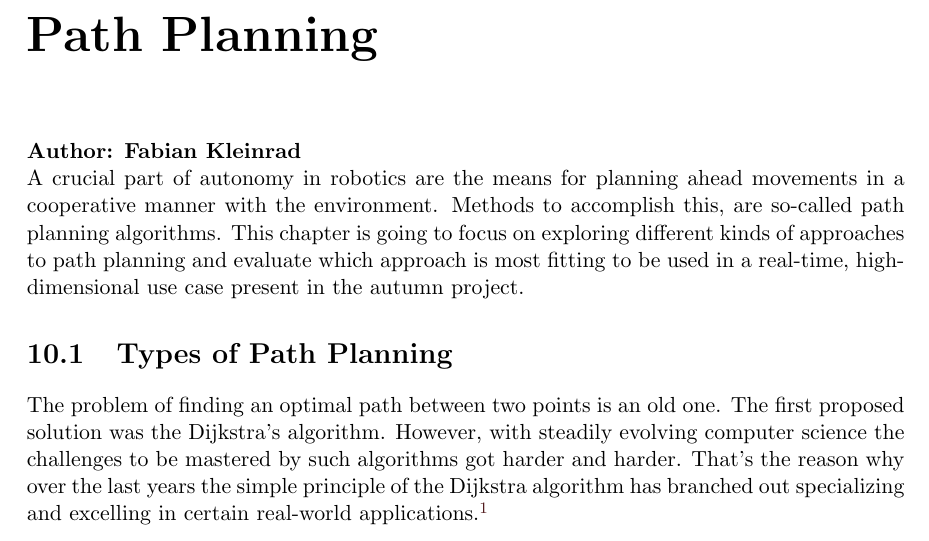
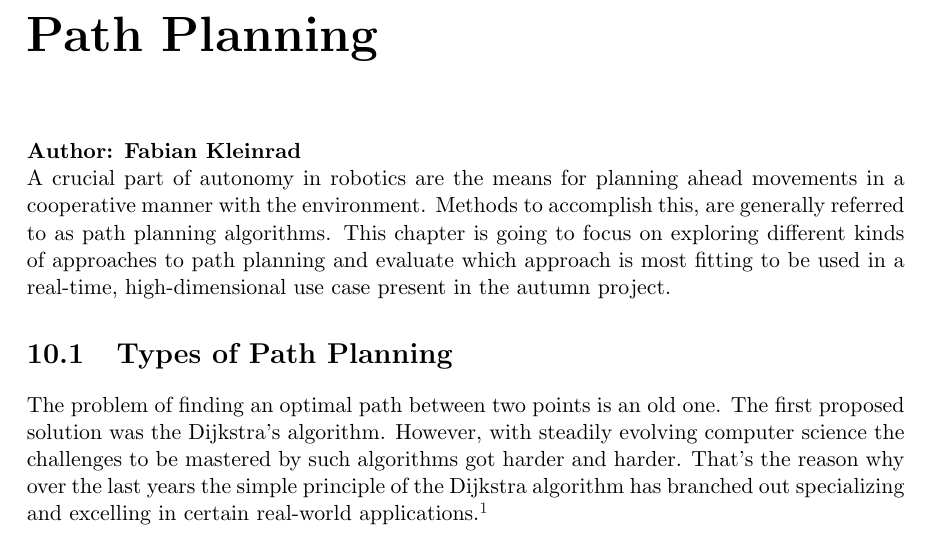
Before and after one commit to LeskovarLukas/Autumn-Doc, a LaTeX thesis (main.tex, which reads sections/path_planning.tex): part of page 23 of 43, cut so that both start at the same text. Compiled offline with pdfLaTeX.

Commit message:
improved wording

```diff
--- a/sections/path_planning.tex
+++ b/sections/path_planning.tex
@@ -2,7 +2,7 @@
 
 \textbf{Author: Fabian Kleinrad}
 
-A crucial part of autonomy in robotics are the means for planning ahead movements in a cooperative manner with the environment. Methods to accomplish this, are so-called path planning algorithms. This chapter is going to focus on exploring different kinds of approaches to path planning and evaluate which approach is most fitting to be used in a real-time, high-dimensional use case present in the autumn project.
+A crucial part of autonomy in robotics are the means for planning ahead movements in a cooperative manner with the environment. Methods to accomplish this, are generally referred to as path planning algorithms. This chapter is going to focus on exploring different kinds of approaches to path planning and evaluate which approach is most fitting to be used in a real-time, high-dimensional use case present in the autumn project.
 
 
 \section{Types of Path Planning}
```
